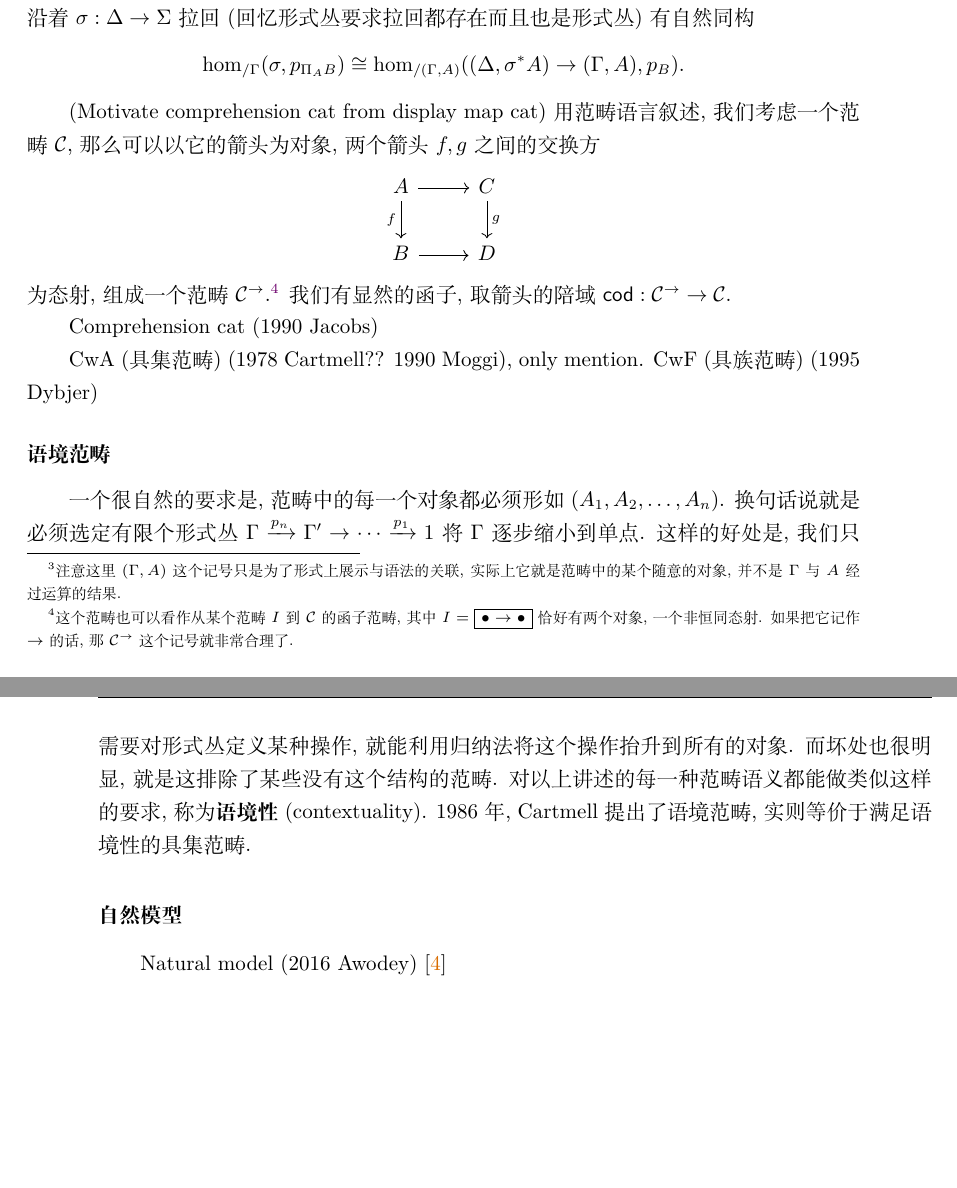
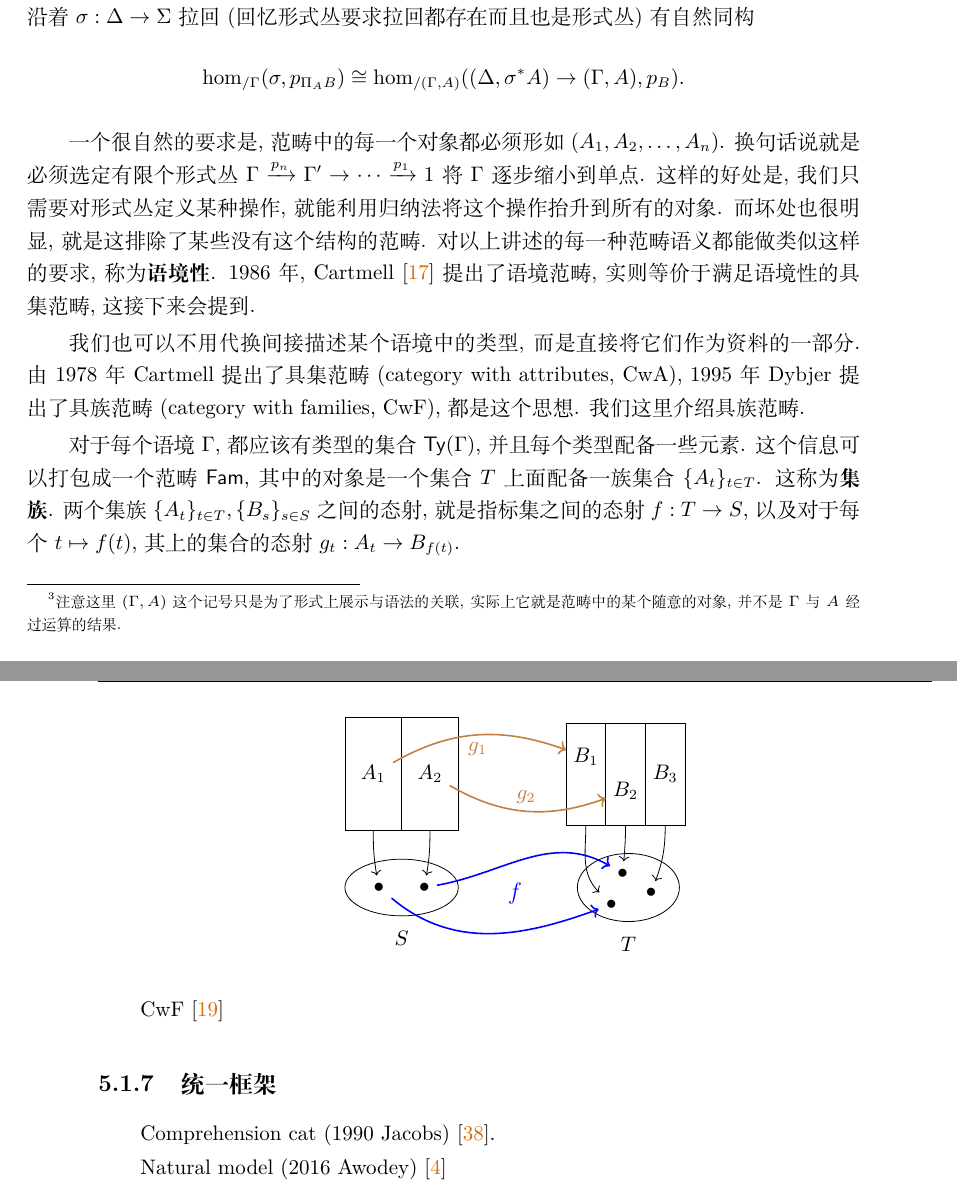
Before and after one commit to Trebor-Huang/history, a LaTeX thesis (history.tex, which reads chapters/category.tex): two parts of pages 65 and 66 of 93, joined at a grey line, cut so that both start at the same text, the shorter picture padded with empty space. Compiled offline with XeLaTeX.

Commit message:
Families

```diff
--- a/chapters/category.tex
+++ b/chapters/category.tex
@@ -748,39 +747,89 @@ Seely的原始论文中并没有得到解决.
 \[\hom_{/\Gamma}(\sigma, p_{\Pi_AB})
 \cong \hom_{/(\Gamma,A)}((\Delta, \sigma^*A) \to (\Gamma, A), p_B).\]
 
-(Motivate comprehension cat from display map cat)
-用范畴语言叙述, 我们考虑一个范畴 \(\mathcal C\), 那么
-可以以它的箭头为对象, 两个箭头 \(f, g\) 之间的交换方
-\[\begin{tikzcd}
-A \ar[r] \ar[d, "f"'] & C \ar[d, "g"] \\
-B \ar[r] & D
-\end{tikzcd}\]
-为态射, 组成一个范畴 \(\mathcal C^\to\).\footnote{这个范畴
-也可以看作从某个范畴 \(I\) 到 \(\mathcal C\) 的函子范畴,
-其中 \(I = \boxed{\bullet\to\bullet}\) 恰好
-有两个对象, 一个非恒同态射. 如果把它记作 \(\to\) 的话,
-那 \(\mathcal C^\to\) 这个记号就非常合理了.} 我们有显然
-的函子, 取箭头的陪域 \(\cons{cod} : \mathcal C^\to \to \mathcal C\).
-
-
-Comprehension cat (1990 Jacobs)
-
-CwA (具集范畴) (1978 Cartmell?? 1990 Moggi), only mention.
-CwF (具族范畴) (1995 Dybjer)
-
-\subsubsection{语境范畴}
-
 一个很自然的要求是, 范畴中的每一个对象都必须形如
 \((A_1,A_2,\dots, A_n)\). 换句话说就是必须选定有限个
 形式丛 \(\Gamma \xrightarrow{p_n} \Gamma' \to \cdots \xrightarrow{p_1} 1\)
 将 \(\Gamma\) 逐步缩小到单点. 这样的好处是, 我们只需要
 对形式丛定义某种操作, 就能利用归纳法将这个操作抬升到所有的对象.
 而坏处也很明显, 就是这排除了某些没有这个结构的范畴. 对以上
-讲述的每一种范畴语义都能做类似这样的要求, 称为\textbf{语境性} (contextuality).
-1986年, Cartmell 提出了语境范畴, 实则等价于满足语境性
-的具集范畴.
-
-\subsubsection{自然模型}
+讲述的每一种范畴语义都能做类似这样的要求, 称为\textbf{语境性}.
+1986年, Cartmell~\cite{cartmell:1986:contextualcat}
+提出了语境范畴, 实则等价于满足语境性的具集范畴, 这接下来会提到.
+
+% ? Comprehension cat
+% 用范畴语言叙述, 我们考虑一个范畴 \(\mathcal C\), 那么
+% 可以以它的箭头为对象, 两个箭头 \(f, g\) 之间的交换方
+% \[\begin{tikzcd}
+% A \ar[r] \ar[d, "f"'] & C \ar[d, "g"] \\
+% B \ar[r] & D
+% \end{tikzcd}\]
+% 为态射, 组成一个范畴 \(\mathcal C^\to\).\footnote{这个范畴
+% 也可以看作从某个范畴 \(I\) 到 \(\mathcal C\) 的函子范畴,
+% 其中 \(I = \boxed{\bullet\to\bullet}\) 恰好
+% 有两个对象, 一个非恒同态射. 如果把它记作 \(\to\) 的话,
+% 那 \(\mathcal C^\to\) 这个记号就非常合理了.} 我们有显然
+% 的函子, 取箭头的陪域 \(\cons{cod} : \mathcal C^\to \to \mathcal C\).
+
+我们也可以不用代换间接描述某个语境中的类型, 而是直接将它们
+作为资料的一部分. 由1978年 Cartmell 提出了具集范畴
+(category with attributes, CwA), 1995 年 Dybjer
+提出了具族范畴 (category with families, CwF),
+都是这个思想. 我们这里介绍具族范畴.
+
+对于每个语境 \(\Gamma\), 都应该有类型的集合
+\(\cons{Ty}(\Gamma)\), 并且每个类型配备一些元素.
+这个信息可以打包成一个范畴 \(\cons{Fam}\), 其中的对象
+是一个集合 \(T\) 上面配备一族集合 \(\{A_t\}_{t\in T}\).
+这称为\textbf{集族}. 两个集族 \(\{A_t\}_{t\in T},
+\{B_s\}_{s\in S}\) 之间的态射, 就是指标集之间的态射
+\(f : T \to S\), 以及对于每个 \(t \mapsto f(t)\),
+其上的集合的态射 \(g_t : A_t \to B_{f(t)}\).
+
+\begin{center}
+\begin{tikzpicture}
+\draw (-2,0) ellipse (1 and 0.5);
+\node at (-2,-0.9) {\(S\)};
+\node (A) at (-2.4,0) {\(\bullet\)};
+\node (B) at (-1.6,0) {\(\bullet\)};
+\draw (2,0) ellipse (0.9 and 0.6);
+\node at (2,-1) {\(T\)};
+\node (C) at (2.4,-0.1) {\(\bullet\)};
+\node (D) at (1.7,-0.3) {\(\bullet\)};
+\node (E) at (1.9,0.25) {\(\bullet\)};
+\node[blue, font=\large] at (0,-0.1) {\(f\)};
+
+\draw (-3,1) rectangle (-2,3);
+\node (Ao) at (-2.5, 2) {\(A_1\)};
+\draw (-2,1) rectangle (-1,3);
+\node (Bo) at (-1.5, 2) {\(A_2\)};
+\draw (-2.5,1) edge[->, out=-90, in=100] (A);
+\draw (-1.5,1) edge[->, out=-90, in=80] (B);
+
+\draw (0.9,1.1) rectangle (1.6,2.9);
+\node (Do) at (1.25, 2.3) {\(B_1\)};
+\draw (1.6,1.1) rectangle (2.3,2.9);
+\node (Eo) at (1.95, 1.7) {\(B_2\)};
+\draw (2.3,1.1) rectangle (3,2.9);
+\node (Co) at (2.65, 2) {\(B_3\)};
+\draw (1.25,1.1) edge[->, out=-90] (D);
+\draw (1.95,1.1) edge[->, out=-90, in=85] (E);
+\draw (2.65,1.1) edge[->, out=-90, in=70] (C);
+
+\draw[blue, thick] (A) edge[->, out=-40, in=-160] (D);
+\draw[blue, thick] (B) edge[->, out=10, in=150] (E);
+
+\draw[brown, thick] (Ao) edge[->, out=30, in=160] node[below] {\(g_1\)} (Do);
+\draw[brown, thick] (Bo) edge[->, out=-30, in=-160] node[above] {\(g_2\)} (Eo);
+\end{tikzpicture}
+\end{center}
+
+
+CwF \cite{castellan:2019:cwf}
+
+\subsection{统一框架}
+
+Comprehension cat (1990 Jacobs) \cite{jacobs:1993:comprehensioncat}.
 
 Natural model (2016 Awodey)
 \cite{awodey:2018:natural}
```
Also changed, not shown: history.bib (+20 -5 lines), chapters/category.tex (1 more changed lines).
